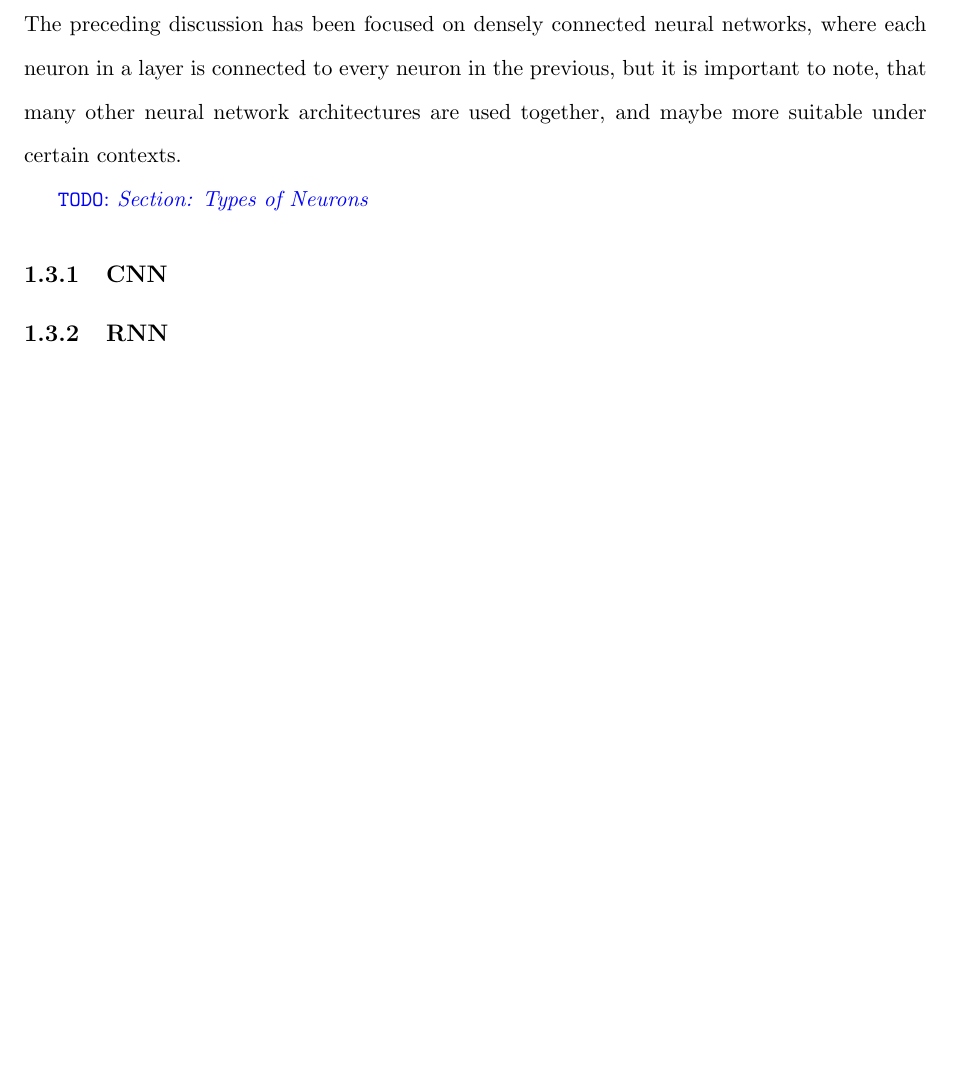
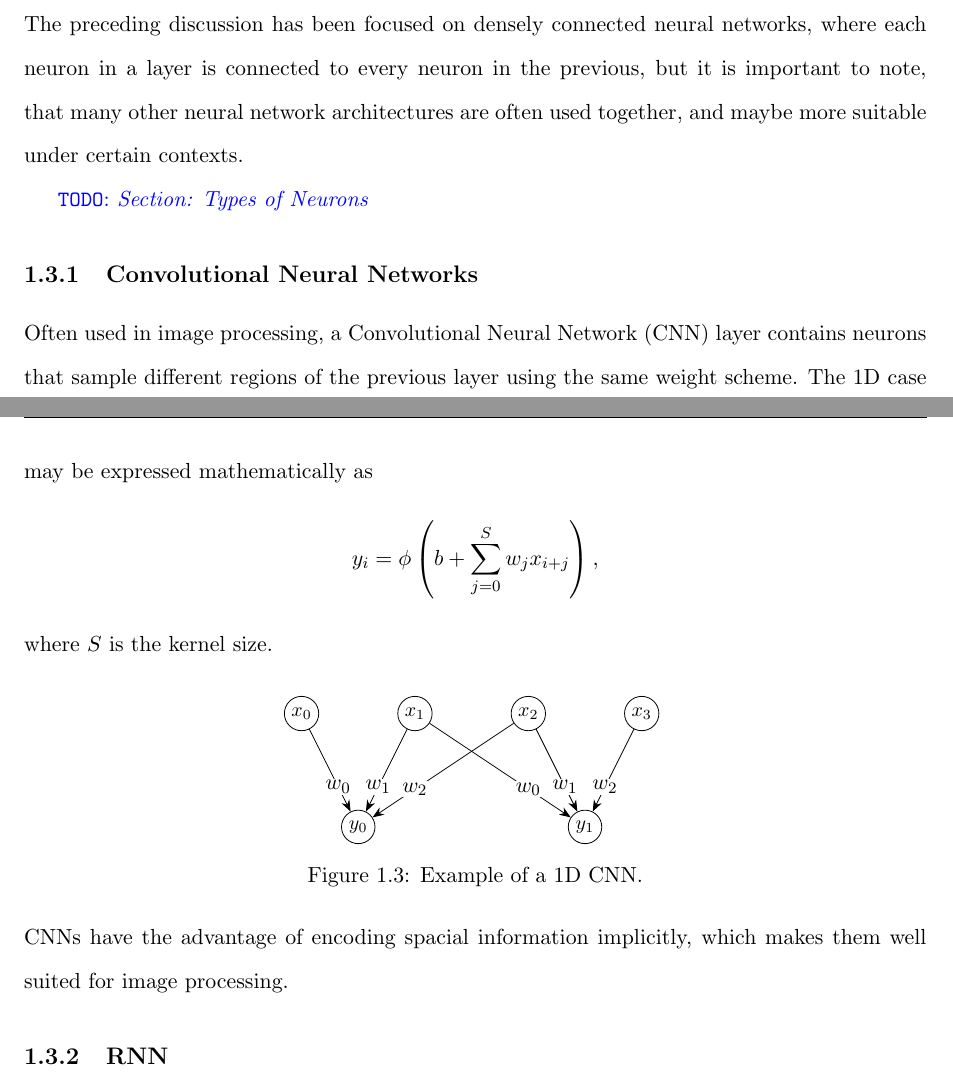
Before and after one commit to RanfordS/2020-Masters-Project, a LaTeX thesis (Doc/Main.tex, which reads Doc/DiagramCNN.tex, Doc/IntroductionToNeuralNetworks.tex): part of page 11 of 17 before the commit and two parts of pages 11 and 12 of 18 after it, the two joined at a grey line, cut so that both start at the same text, the shorter picture padded with empty space. Compiled offline with pdfLaTeX.

Commit message:
CNN writeup

```diff
--- /dev/null
+++ b/Doc/DiagramCNN.tex
@@ -0,0 +1,26 @@
+\begin{tikzpicture}
+    [   neuron/.style=
+        {   draw
+        ,   circle
+        ,   inner sep=2pt
+        ,   node font=\small\ttfamily
+        }
+    ,   baseline=0pt
+    ,   >={Stealth[scale=1.2]}
+    ]
+    \foreach\x in {0,...,3}
+    {   \pgfmathtruncatemacro{\xp}{10*\x-15}
+        \node[neuron] (X\x) at (2mm*\xp, 0mm) {$x_\x$};
+    }
+    \foreach\y in {0,...,1}
+    {   \pgfmathtruncatemacro{\yp}{10*\y-5}
+        \node[neuron] (Y\y) at (4mm*\yp, -20mm) {$y_\y$};
+        \pgfmathtruncatemacro{\xmin}{\y}
+        \pgfmathtruncatemacro{\xmax}{\y+2}
+        \foreach\x in {\xmin,...,\xmax}
+        {   \pgfmathtruncatemacro{\w}{\x-\xmin}
+            \draw[->] (X\x) -- node[pos=0.70,inner sep=1pt,fill=white] {$w_\w$} (Y\y);
+        }
+    }
+    %\node[neuron] (A) at ();
+\end{tikzpicture}
--- a/Doc/IntroductionToNeuralNetworks.tex
+++ b/Doc/IntroductionToNeuralNetworks.tex
@@ -236,10 +236,27 @@ function.
 The preceding discussion has been focused on densely connected neural
 networks, where each neuron in a layer is connected to every neuron in the
 previous, but it is important to note, that many other neural network
-architectures are used together, and maybe more suitable under certain contexts.
+architectures are often used together, and maybe more suitable under certain
+contexts.
 
 \TODO{Section: Types of Neurons}
 
-\subsection{CNN}
+\subsection{Convolutional Neural Networks}
+
+Often used in image processing, a Convolutional Neural Network (CNN) layer
+contains neurons that sample different regions of the previous layer using the
+same weight scheme.
+The 1D case may be expressed mathematically as
+\begin{align*}
+    y_i &= \phi\left(b + \sum_{j=0}^{S} w_j x_{i+j}\right),
+\end{align*}
+where $S$ is the kernel size.
+\begin{center}
+    \input{DiagramCNN.tex}
+    \captionof{figure}{Example of a 1D CNN.}
+\end{center}
+CNNs have the advantage of encoding spacial information implicitly, which makes
+them well suited for image processing.
+
 \subsection{RNN}
 \subsection{LSTM}
```
Also changed, not shown: Doc/NeuralNetworksWithPythonAndTensorflow.pdf, 1 other file.
